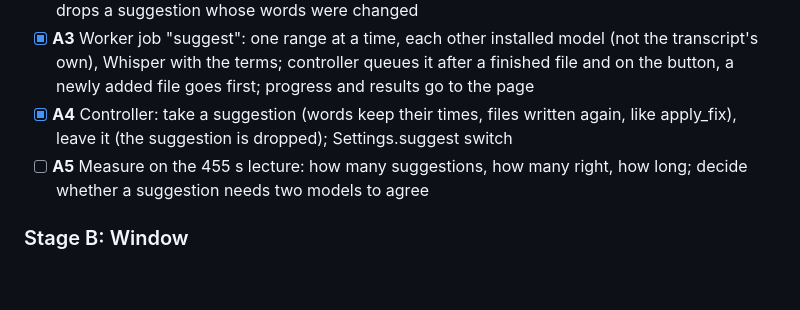
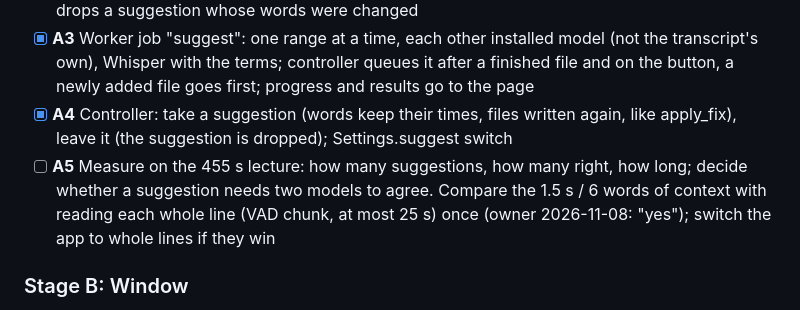
Before and after one commit to bigflyy/GigaAmTranscriber, a Markdown page: docs/plans/06-suggested-fixes.md, the part around the change. Rendered like a GitHub page; blank space fills up the shorter version.

Commit message:
Plan 06 A5: compare short context with whole lines

```diff
--- a/docs/plans/06-suggested-fixes.md
+++ b/docs/plans/06-suggested-fixes.md
@@ -26,7 +26,7 @@ Owner's decisions (2026-11-08, AskUserQuestion):
 - [x] **A2** Word.suggestions kept in the transcript and the history (not in the outputs); replace_words drops a suggestion whose words were changed
 - [x] **A3** Worker job "suggest": one range at a time, each other installed model (not the transcript's own), Whisper with the terms; controller queues it after a finished file and on the button, a newly added file goes first; progress and results go to the page
 - [x] **A4** Controller: take a suggestion (words keep their times, files written again, like apply_fix), leave it (the suggestion is dropped); Settings.suggest switch
-- [ ] **A5** Measure on the 455 s lecture: how many suggestions, how many right, how long; decide whether a suggestion needs two models to agree
+- [ ] **A5** Measure on the 455 s lecture: how many suggestions, how many right, how long; decide whether a suggestion needs two models to agree. Compare the 1.5 s / 6 words of context with reading each whole line (VAD chunk, at most 25 s) once (owner 2026-11-08: "yes"); switch the app to whole lines if they win
 
 ### Stage B: Window
 
```
